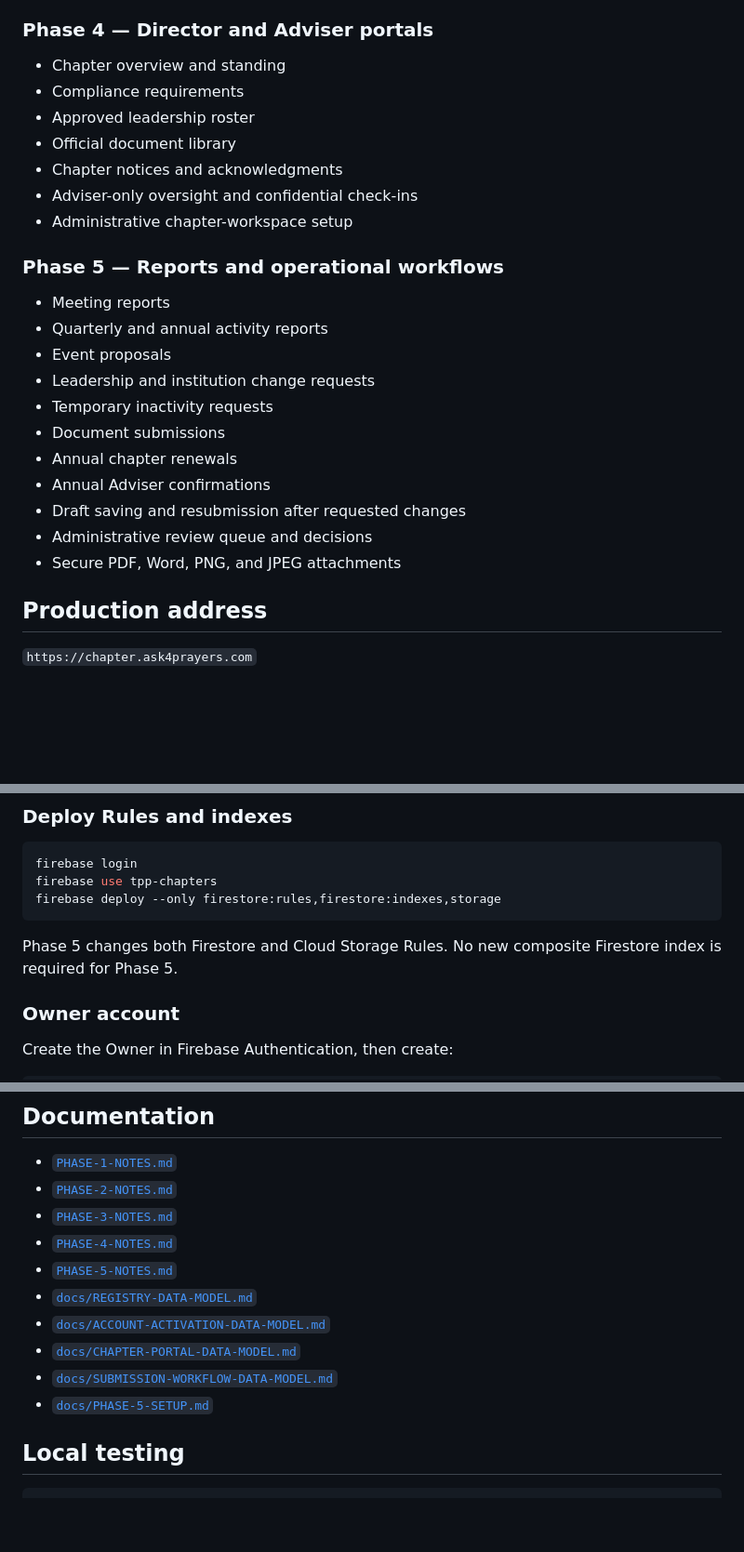
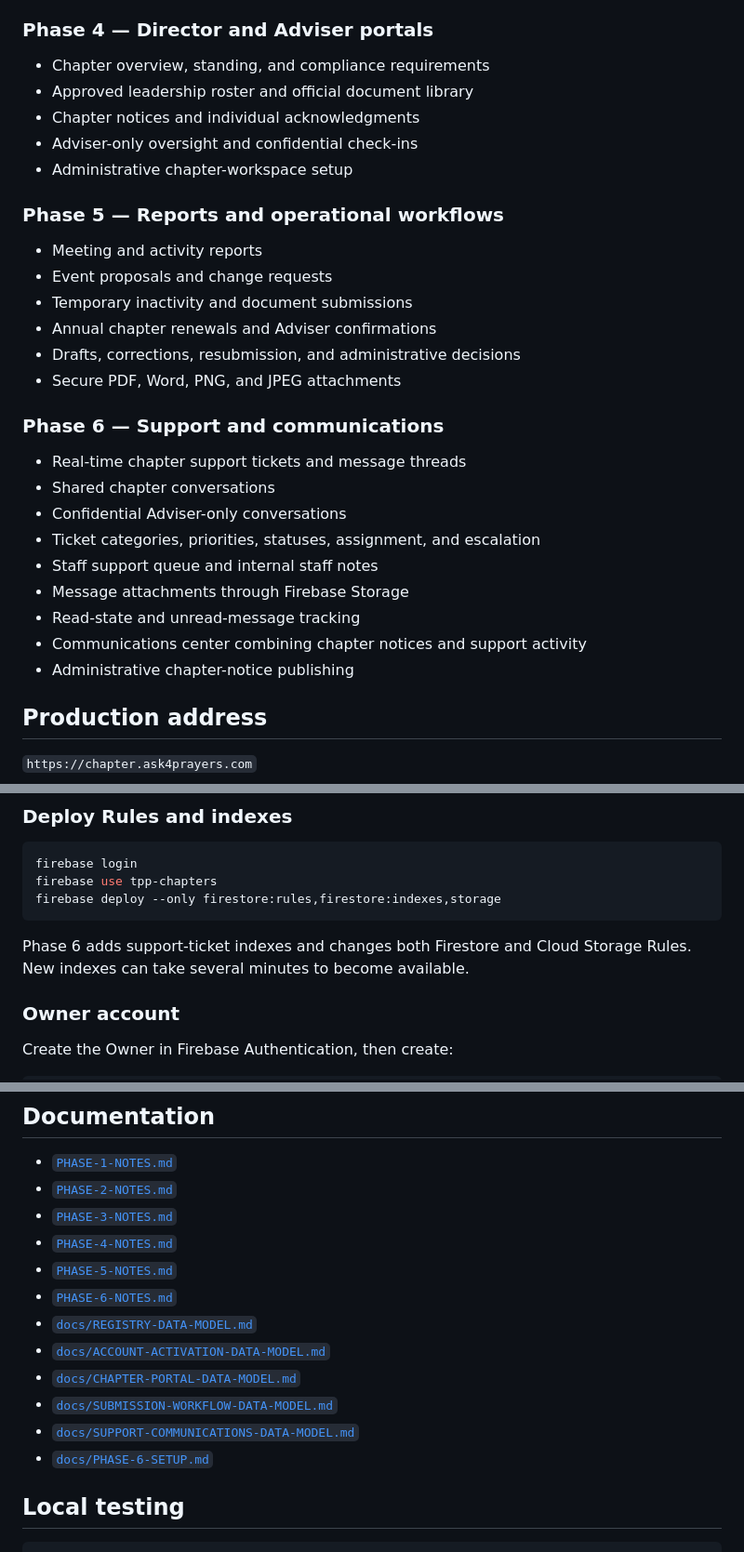
Before and after one commit to Silly-Cheese/tpp-chapters, a Markdown page: README.md, 3 parts joined by grey strips. Shown at 93% size. Rendered like a GitHub page; blank space fills up the shorter version.

Commit message:
Phase 6: update platform documentation

````diff
--- a/README.md
+++ b/README.md
@@ -32,27 +31,32 @@ The official public registry and private operations platform for Prayer Project
 
 ### Phase 4 — Director and Adviser portals
 
-- Chapter overview and standing
-- Compliance requirements
-- Approved leadership roster
-- Official document library
-- Chapter notices and acknowledgments
+- Chapter overview, standing, and compliance requirements
+- Approved leadership roster and official document library
+- Chapter notices and individual acknowledgments
 - Adviser-only oversight and confidential check-ins
 - Administrative chapter-workspace setup
 
 ### Phase 5 — Reports and operational workflows
 
-- Meeting reports
-- Quarterly and annual activity reports
-- Event proposals
-- Leadership and institution change requests
-- Temporary inactivity requests
-- Document submissions
-- Annual chapter renewals
-- Annual Adviser confirmations
-- Draft saving and resubmission after requested changes
-- Administrative review queue and decisions
+- Meeting and activity reports
+- Event proposals and change requests
+- Temporary inactivity and document submissions
+- Annual chapter renewals and Adviser confirmations
+- Drafts, corrections, resubmission, and administrative decisions
 - Secure PDF, Word, PNG, and JPEG attachments
+
+### Phase 6 — Support and communications
+
+- Real-time chapter support tickets and message threads
+- Shared chapter conversations
+- Confidential Adviser-only conversations
+- Ticket categories, priorities, statuses, assignment, and escalation
+- Staff support queue and internal staff notes
+- Message attachments through Firebase Storage
+- Read-state and unread-message tracking
+- Communications center combining chapter notices and support activity
+- Administrative chapter-notice publishing
 
 ## Production address
 
@@ -80,7 +84,7 @@ firebase use tpp-chapters
 firebase deploy --only firestore:rules,firestore:indexes,storage
 ```
 
-Phase 5 changes both Firestore and Cloud Storage Rules. No new composite Firestore index is required for Phase 5.
+Phase 6 adds support-ticket indexes and changes both Firestore and Cloud Storage Rules. New indexes can take several minutes to become available.
 
 ### Owner account
 
@@ -177,11 +199,13 @@ Director, Adviser, and chapter-user accounts require verified Firebase email bef
 - [`PHASE-3-NOTES.md`](PHASE-3-NOTES.md)
 - [`PHASE-4-NOTES.md`](PHASE-4-NOTES.md)
 - [`PHASE-5-NOTES.md`](PHASE-5-NOTES.md)
+- [`PHASE-6-NOTES.md`](PHASE-6-NOTES.md)
 - [`docs/REGISTRY-DATA-MODEL.md`](docs/REGISTRY-DATA-MODEL.md)
 - [`docs/ACCOUNT-ACTIVATION-DATA-MODEL.md`](docs/ACCOUNT-ACTIVATION-DATA-MODEL.md)
 - [`docs/CHAPTER-PORTAL-DATA-MODEL.md`](docs/CHAPTER-PORTAL-DATA-MODEL.md)
 - [`docs/SUBMISSION-WORKFLOW-DATA-MODEL.md`](docs/SUBMISSION-WORKFLOW-DATA-MODEL.md)
-- [`docs/PHASE-5-SETUP.md`](docs/PHASE-5-SETUP.md)
+- [`docs/SUPPORT-COMMUNICATIONS-DATA-MODEL.md`](docs/SUPPORT-COMMUNICATIONS-DATA-MODEL.md)
+- [`docs/PHASE-6-SETUP.md`](docs/PHASE-6-SETUP.md)
 
 ## Local testing
 
````
Also changed, not shown: other parts of README.md (+22 -5 lines).
